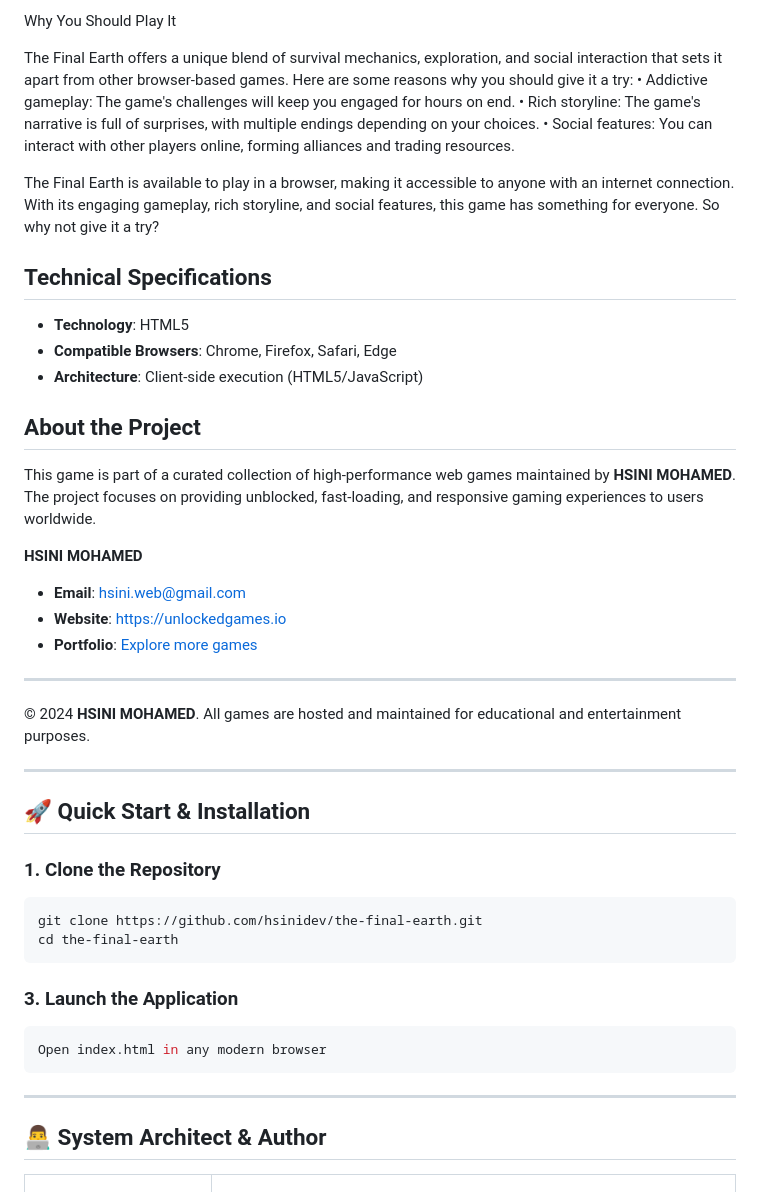
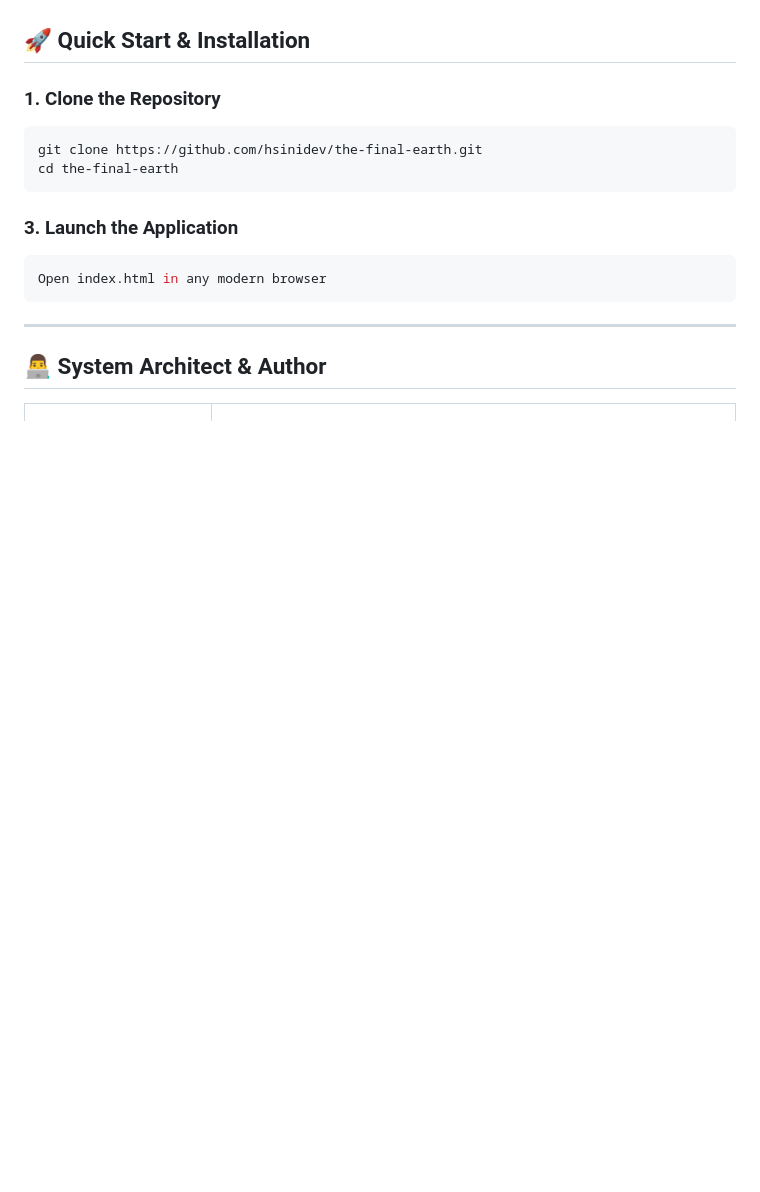
Before and after one commit to hsinidev/the-final-earth, a Markdown page: README.md, the part around one of its changes. Rendered like a GitHub page; blank space fills up the shorter version.

```diff
--- a/README.md
+++ b/README.md
@@ -83,30 +40,3 @@ Here are some tips to help you survive in The Final Earth:
-Why You Should Play It
-
-
-The Final Earth offers a unique blend of survival mechanics, exploration, and social interaction that sets it apart from other browser-based games. Here are some reasons why you should give it a try:
-• Addictive gameplay: The game's challenges will keep you engaged for hours on end.
-• Rich storyline: The game's narrative is full of surprises, with multiple endings depending on your choices.
-• Social features: You can interact with other players online, forming alliances and trading resources.
-
-The Final Earth is available to play in a browser, making it accessible to anyone with an internet connection. With its engaging gameplay, rich storyline, and social features, this game has something for everyone. So why not give it a try?
-
-## Technical Specifications
-- **Technology**: HTML5
-- **Compatible Browsers**: Chrome, Firefox, Safari, Edge
-- **Architecture**: Client-side execution (HTML5/JavaScript)
-
-## About the Project
-This game is part of a curated collection of high-performance web games maintained by **HSINI MOHAMED**. The project focuses on providing unblocked, fast-loading, and responsive gaming experiences to users worldwide.
-
-**HSINI MOHAMED**
-- **Email**: [hsini.web@gmail.com](mailto:hsini.web@gmail.com)
-- **Website**: [https://unlockedgames.io](https://unlockedgames.io)
-- **Portfolio**: [Explore more games](https://unlockedgames.io)
-
----
-© 2024 **HSINI MOHAMED**. All games are hosted and maintained for educational and entertainment purposes.
-
----
 ## 🚀 Quick Start & Installation
 
 ### 1. Clone the Repository
```
Also changed, not shown: other parts of README.md (+14 -57 lines).
